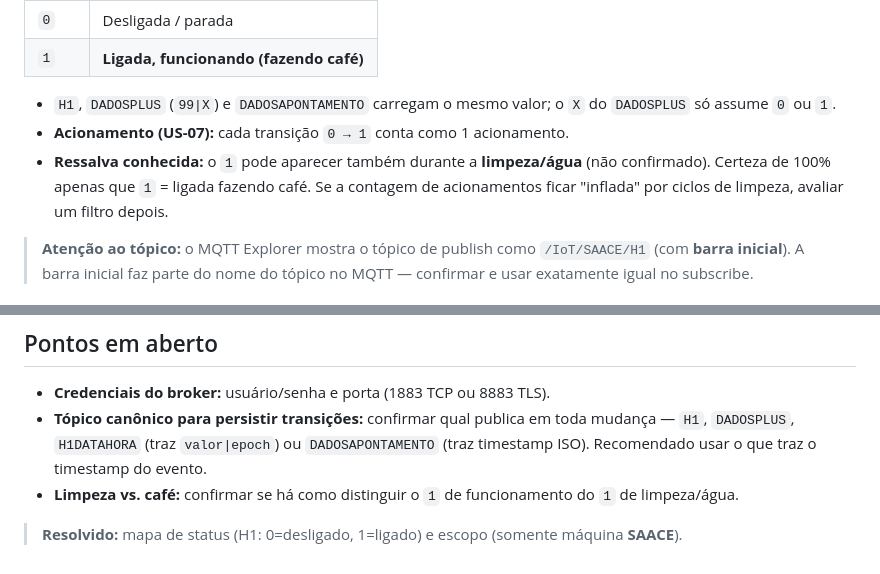
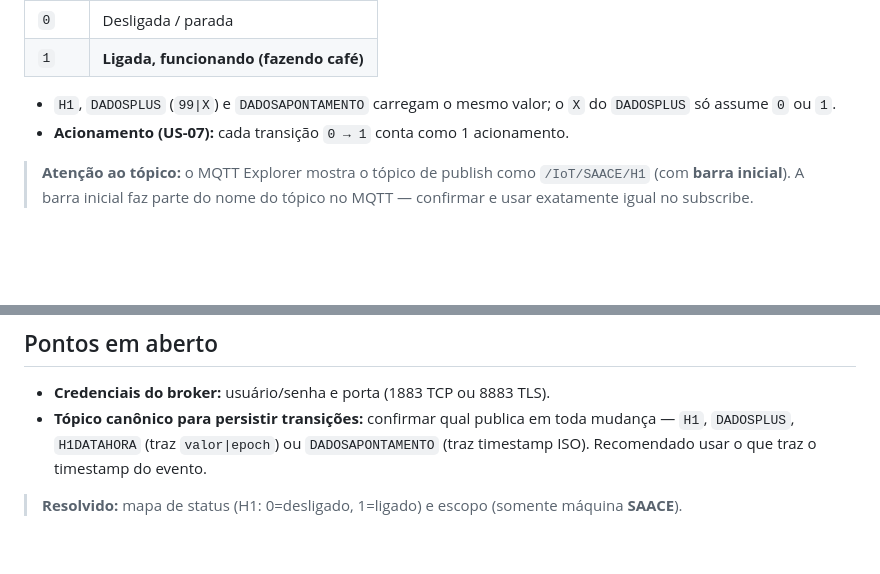
Before and after one commit to VitorMiguelOpen/tracker-cafe40, a Markdown page: docs/dados-mqtt.md, 2 parts joined by grey strips. Rendered like a GitHub page; blank space fills up the shorter version.

Commit message:
docs: confirma mapa de status H1 (0=desligado, 1=ligado)
Registra semantica binaria do H1/tag 99 confirmada via MQTT Explorer,
barra inicial do topico e atualiza pendencias.

```diff
--- a/docs/dados-mqtt.md
+++ b/docs/dados-mqtt.md
@@ -77,7 +77,6 @@ O status é **binário**:
 
 - `H1`, `DADOSPLUS` (`99|X`) e `DADOSAPONTAMENTO` carregam o mesmo valor; o `X` do `DADOSPLUS` só assume `0` ou `1`.
 - **Acionamento (US-07):** cada transição `0 → 1` conta como 1 acionamento.
-- **Ressalva conhecida:** o `1` pode aparecer também durante a **limpeza/água** (não confirmado). Certeza de 100% apenas que `1` = ligada fazendo café. Se a contagem de acionamentos ficar "inflada" por ciclos de limpeza, avaliar um filtro depois.
 
 > **Atenção ao tópico:** o MQTT Explorer mostra o tópico de publish como `/IoT/SAACE/H1` (com **barra inicial**). A barra inicial faz parte do nome do tópico no MQTT — confirmar e usar exatamente igual no subscribe.
 
@@ -95,6 +94,5 @@ O status é **binário**:
 
 - **Credenciais do broker:** usuário/senha e porta (1883 TCP ou 8883 TLS).
 - **Tópico canônico para persistir transições:** confirmar qual publica em toda mudança — `H1`, `DADOSPLUS`, `H1DATAHORA` (traz `valor|epoch`) ou `DADOSAPONTAMENTO` (traz timestamp ISO). Recomendado usar o que traz o timestamp do evento.
-- **Limpeza vs. café:** confirmar se há como distinguir o `1` de funcionamento do `1` de limpeza/água.
 
 > **Resolvido:** mapa de status (H1: 0=desligado, 1=ligado) e escopo (somente máquina **SAACE**).
```
Also changed, not shown: docs/ingestao-mqtt.md (+1 -1 lines).
